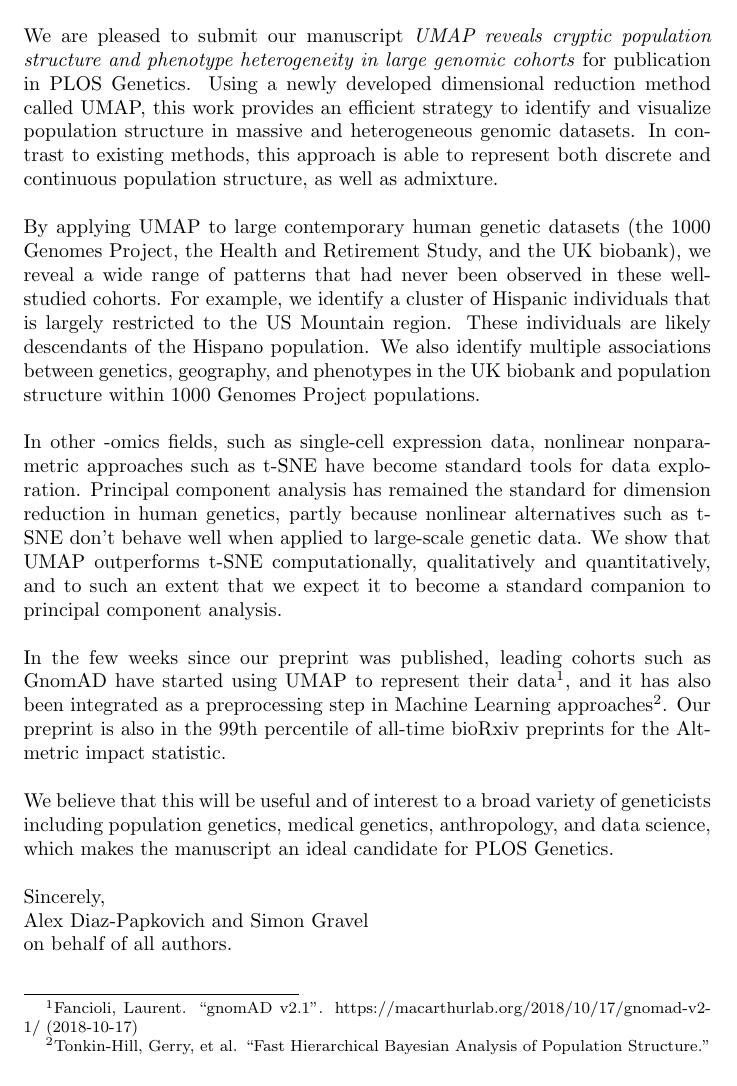
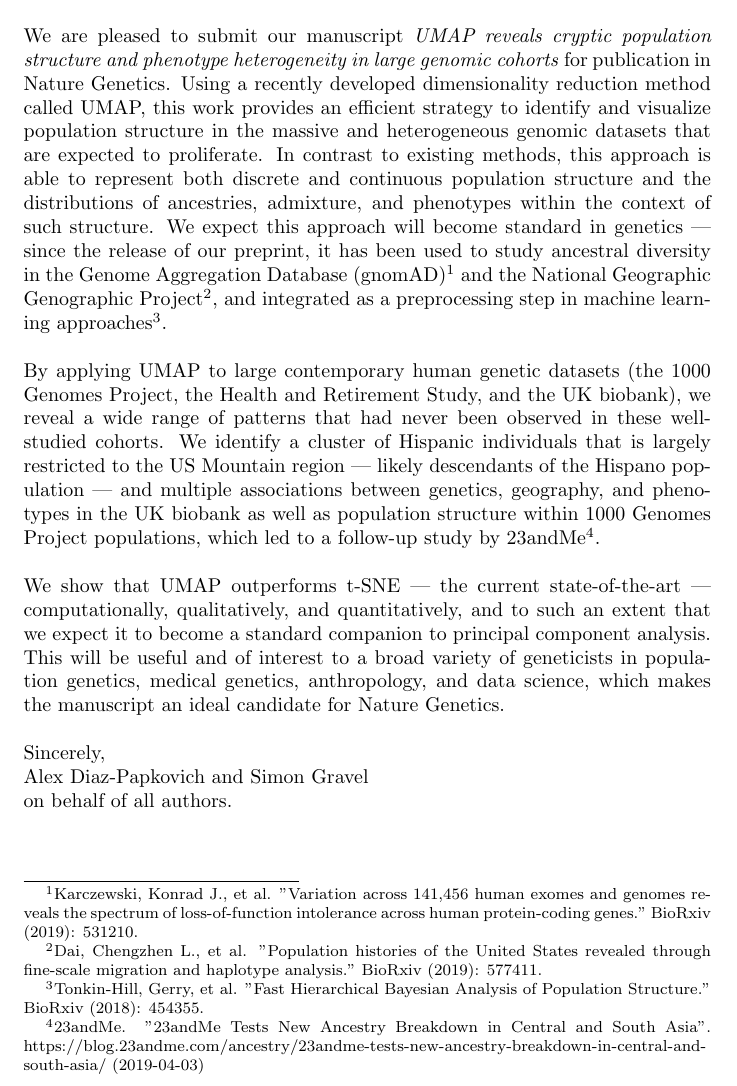
Before and after one commit to diazale/gt-dimred, a LaTeX document (ms/cover_letter.tex): part of the page, cut so that both start at the same text. Compiled offline with pdfLaTeX.

Commit message:
add cover letter

```diff
--- a/ms/cover_letter.tex
+++ b/ms/cover_letter.tex
@@ -4,15 +4,13 @@
 \begin{document}
 Dear Editor,
 \\\\
-We are pleased to submit our manuscript \emph{UMAP reveals cryptic population structure and phenotype heterogeneity in large genomic cohorts} for publication in PLOS Genetics. Using a newly developed dimensional reduction method called UMAP, this work provides an efficient strategy to identify and visualize population structure in massive and heterogeneous genomic datasets. In contrast to existing methods, this approach is able to represent both discrete and continuous population structure, as well as admixture.
+We are pleased to submit our manuscript \emph{UMAP reveals cryptic population structure and phenotype heterogeneity in large genomic cohorts} for publication in Nature Genetics. Using a recently developed dimensionality reduction method called UMAP, this work provides an efficient strategy to identify and visualize population structure in the massive and heterogeneous genomic datasets that are expected to proliferate. In contrast to existing methods, this approach is able to represent both discrete and continuous population structure and the distributions of ancestries, admixture, and phenotypes within the context of such structure. We expect this approach will become standard in genetics --- since the release of our preprint, it has been used to study ancestral diversity in the Genome Aggregation Database (gnomAD)\footnote{Karczewski, Konrad J., et al. "Variation across 141,456 human exomes and genomes reveals the spectrum of loss-of-function intolerance across human protein-coding genes." BioRxiv (2019): 531210.} and the National Geographic Genographic Project\footnote{Dai, Chengzhen L., et al. "Population histories of the United States revealed through fine-scale migration and haplotype analysis." BioRxiv (2019): 577411.}, and integrated as a preprocessing step in machine learning approaches\footnote{Tonkin-Hill, Gerry, et al. "Fast Hierarchical Bayesian Analysis of Population Structure." BioRxiv (2018): 454355.}.
 \\\\
-By applying UMAP to large contemporary human genetic datasets (the 1000 Genomes Project, the Health and Retirement Study, and the UK biobank), we reveal a wide range of patterns that had never been observed in these well-studied cohorts. For example, we identify a cluster of Hispanic individuals that is largely restricted to the US Mountain region. These individuals are likely descendants of the Hispano population. We also identify multiple associations between genetics, geography, and phenotypes in the UK biobank and population structure within 1000 Genomes Project populations.
+By applying UMAP to large contemporary human genetic datasets (the 1000 Genomes Project, the Health and Retirement Study, and the UK biobank), we reveal a wide range of patterns that had never been observed in these well-studied cohorts. We identify a cluster of Hispanic individuals that is largely restricted to the US Mountain region --- likely descendants of the Hispano population --- and  multiple associations between genetics, geography, and phenotypes in the UK biobank as well as population structure within 1000 Genomes Project populations, which led to a follow-up study by 23andMe\footnote{23andMe. "23andMe Tests New Ancestry Breakdown in Central and South Asia". https://blog.23andme.com/ancestry/23andme-tests-new-ancestry-breakdown-in-central-and-south-asia/ (2019-04-03)}.
+%\\\\
+%In other -omics fields, such as single-cell expression data, nonlinear nonparametric approaches such as t-SNE have become standard tools for data exploration. Principal component analysis has remained the standard for dimension reduction in human genetics, partly because nonlinear alternatives such as t-SNE don't behave well when applied to large-scale genetic data. We show that UMAP outperforms t-SNE computationally, qualitatively and quantitatively, and to such an extent that we expect it to become a standard companion to principal component analysis.
 \\\\
-In other -omics fields, such as single-cell expression data, nonlinear nonparametric approaches such as t-SNE have become standard tools for data exploration. Principal component analysis has remained the standard for dimension reduction in human genetics, partly because nonlinear alternatives such as t-SNE don't behave well when applied to large-scale genetic data. We show that UMAP outperforms t-SNE computationally, qualitatively and quantitatively, and to such an extent that we expect it to become a standard companion to principal component analysis.
-\\\\
-In the few weeks since our preprint was published, leading cohorts such as GnomAD have started using UMAP to represent their data\footnote{Fancioli, Laurent. ``gnomAD v2.1''. https://macarthurlab.org/2018/10/17/gnomad-v2-1/ (2018-10-17)}, and it has also been integrated as a preprocessing step in Machine Learning approaches\footnote{Tonkin-Hill, Gerry, et al. ``Fast Hierarchical Bayesian Analysis of Population Structure.'' bioRxiv (2018): 454355.}. Our preprint is also in the 99th percentile of all-time bioRxiv preprints for the Altmetric impact statistic.
-\\\\
-We believe that this will be useful and of interest to a broad variety of geneticists including population genetics, medical genetics, anthropology, and data science, which makes the manuscript an ideal candidate for PLOS Genetics.
+We show that UMAP outperforms t-SNE --- the current state-of-the-art --- computationally, qualitatively, and quantitatively, and to such an extent that we expect it to become a standard companion to principal component analysis. This will be useful and of interest to a broad variety of geneticists in population genetics, medical genetics, anthropology, and data science, which makes the manuscript an ideal candidate for Nature Genetics.
 \\
 \\
 Sincerely,
```
